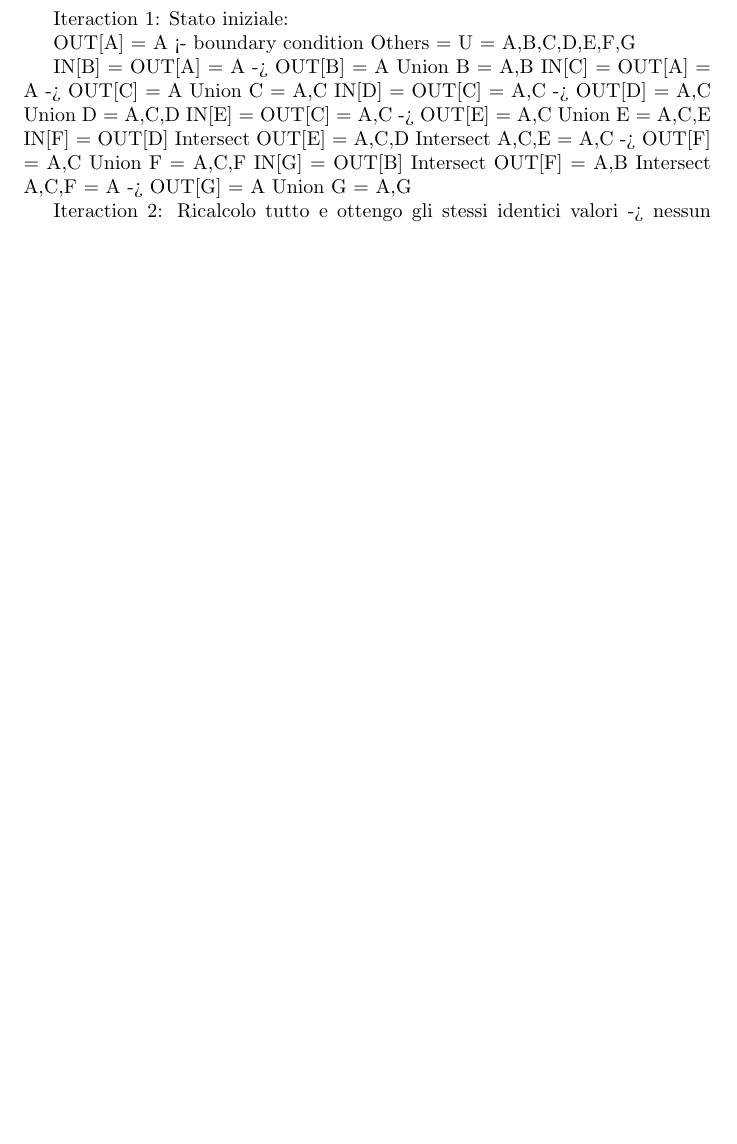
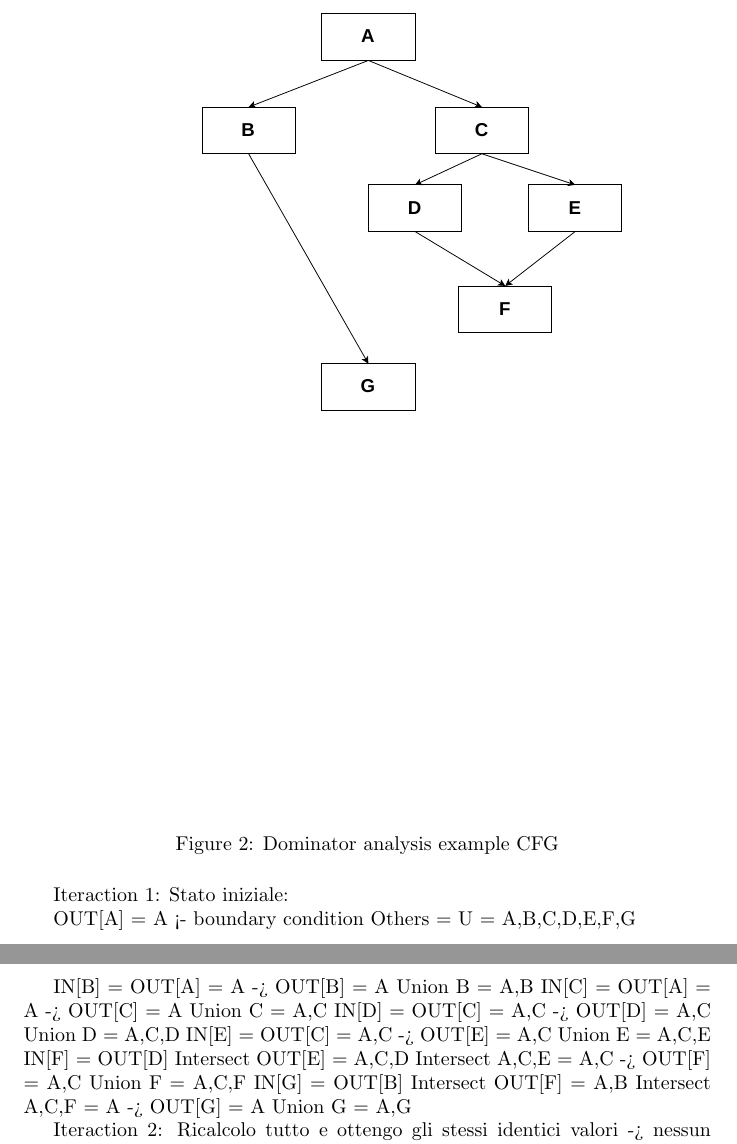
Before and after one commit to derosacarmine/compiler-assignments, a LaTeX problem sheet (assignment_2/main.tex, which reads assignment_2/parts/manu.tex): part of page 6 of 11 before the commit and two parts of pages 7 and 8 of 12 after it, the two joined at a grey line, cut at the place of the change, the shorter picture padded with empty space. Compiled offline with pdfLaTeX.

Commit message:
Add dominator analysis example figure

```diff
--- a/assignment_2/parts/manu.tex
+++ b/assignment_2/parts/manu.tex
@@ -60,7 +60,11 @@ Gli insiemi sono finiti -> si converge in al più |AllNodes| iterazioni
 \end{algorithm}
 \vspace{1cm}
 
-
+\begin{figure}[H]
+    \centering
+    \includegraphics[width=1.0\linewidth]{dominator_analysis_example.pdf}
+    \caption{Dominator analysis example CFG}
+\end{figure}
 
 Iteraction 1:
 Stato iniziale:
```
